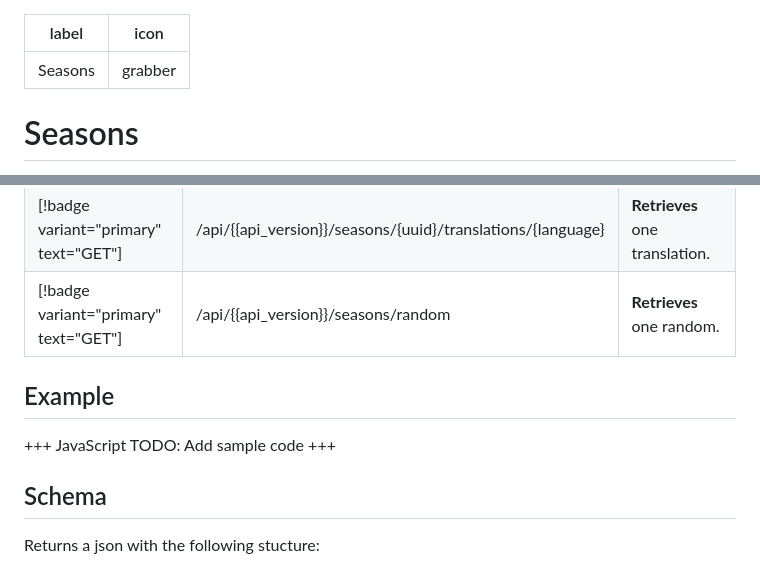
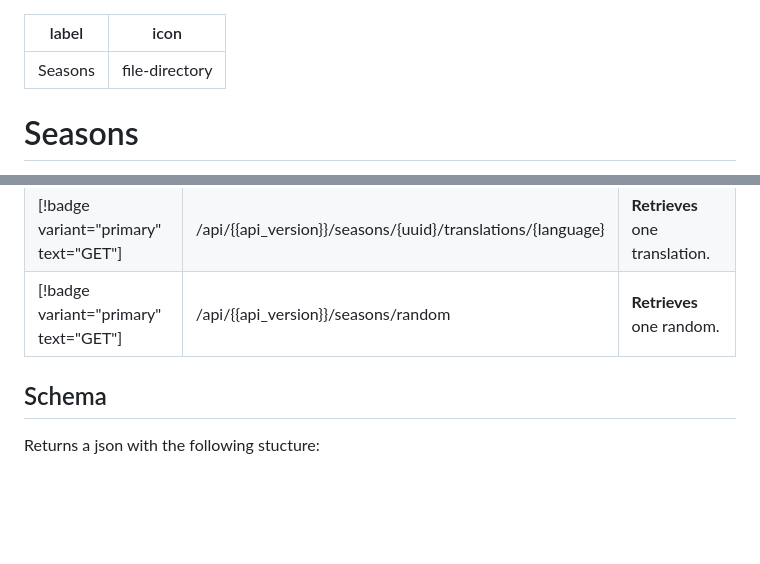
Before and after one commit to HawAPI/docs, a Markdown page: API/Seasons.md, 2 parts joined by grey strips. GitHub-like rendering; blank space fills up the shorter version.

Commit message:
feat: Add new icons to Games and Seasons and Add Overview

```diff
--- a/API/Seasons.md
+++ b/API/Seasons.md
@@ -1,6 +1,6 @@
 ---
 label: Seasons
-icon: grabber
+icon: file-directory
 ---
 
 # Seasons
@@ -16,12 +16,6 @@ Fetches a list of seasons.
 | [!badge variant="primary" text="GET"] | /api/{{api_version}}/seasons/\{uuid\}/translations              | **Retrieves** all translations. |
 | [!badge variant="primary" text="GET"] | /api/{{api_version}}/seasons/\{uuid\}/translations/\{language\} | **Retrieves** one translation.  |
 | [!badge variant="primary" text="GET"] | /api/{{api_version}}/seasons/random                             | **Retrieves** one random.       |
-
-## Example
-
-+++ JavaScript
-TODO: Add sample code
-+++
 
 ## Schema
 
```
Also changed, not shown: API/Games.md (+1 -1 lines), API/Overview.md (added, +36 -0 lines).
